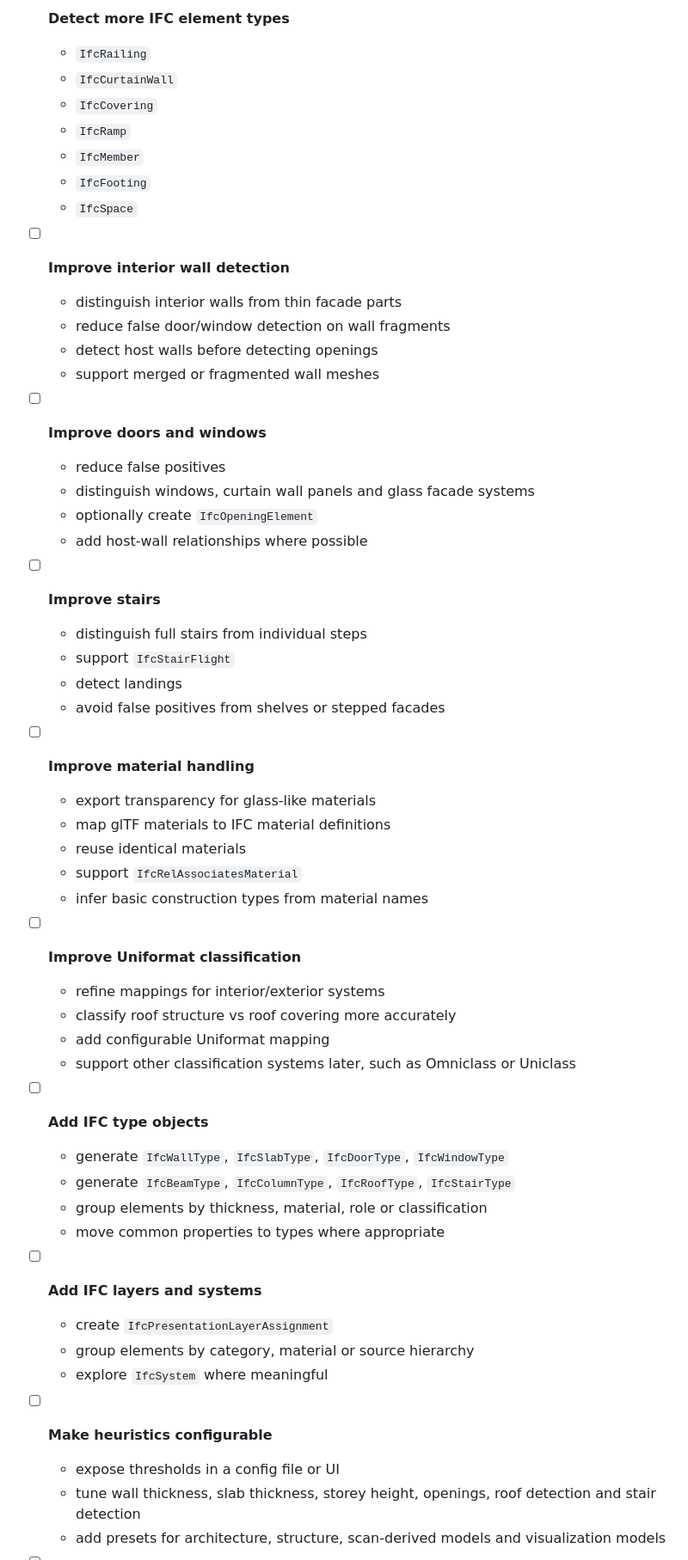
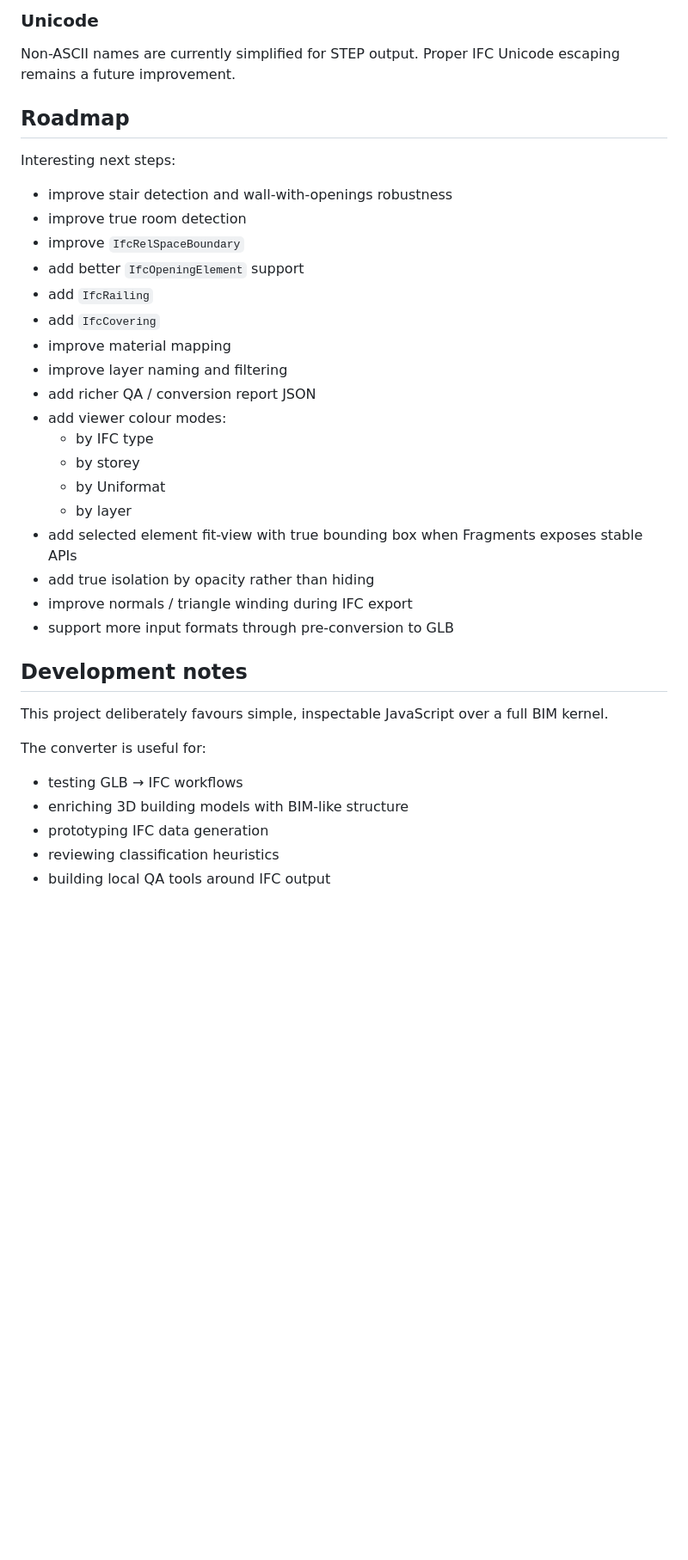
Before and after one commit to GabBimdata/glb2ifc, a Markdown page: README.md, the part around one of its changes. Shown at 86% size. Rendered like a GitHub page; blank space fills up the shorter version.

```diff
--- a/README.md
+++ b/README.md
@@ -329,57 +369,40 @@ PRs welcome! Particularly interesting directions:
 
-- [ ] **Detect more IFC element types**
-  - `IfcRailing`
-  - `IfcCurtainWall`
-  - `IfcCovering`
-  - `IfcRamp`
-  - `IfcMember`
-  - `IfcFooting`
-  - `IfcSpace`
+### Unicode
 
-- [ ] **Improve interior wall detection**
-  - distinguish interior walls from thin facade parts
-  - reduce false door/window detection on wall fragments
-  - detect host walls before detecting openings
-  - support merged or fragmented wall meshes
+Non-ASCII names are currently simplified for STEP output. Proper IFC Unicode escaping remains a future improvement.
 
-- [ ] **Improve doors and windows**
-  - reduce false positives
-  - distinguish windows, curtain wall panels and glass facade systems
-  - optionally create `IfcOpeningElement`
-  - add host-wall relationships where possible
+## Roadmap
 
-- [ ] **Improve stairs**
-  - distinguish full stairs from individual steps
-  - support `IfcStairFlight`
-  - detect landings
-  - avoid false positives from shelves or stepped facades
+Interesting next steps:
 
-- [ ] **Improve material handling**
-  - export transparency for glass-like materials
-  - map glTF materials to IFC material definitions
-  - reuse identical materials
-  - support `IfcRelAssociatesMaterial`
-  - infer basic construction types from material names
+- improve stair detection and wall-with-openings robustness
+- improve true room detection
+- improve `IfcRelSpaceBoundary`
+- add better `IfcOpeningElement` support
+- add `IfcRailing`
+- add `IfcCovering`
+- improve material mapping
+- improve layer naming and filtering
+- add richer QA / conversion report JSON
+- add viewer colour modes:
+  - by IFC type
+  - by storey
+  - by Uniformat
+  - by layer
+- add selected element fit-view with true bounding box when Fragments exposes stable APIs
+- add true isolation by opacity rather than hiding
+- improve normals / triangle winding during IFC export
+- support more input formats through pre-conversion to GLB
 
-- [ ] **Improve Uniformat classification**
-  - refine mappings for interior/exterior systems
-  - classify roof structure vs roof covering more accurately
-  - add configurable Uniformat mapping
-  - support other classification systems later, such as Omniclass or Uniclass
+## Development notes
 
-- [ ] **Add IFC type objects**
-  - generate `IfcWallType`, `IfcSlabType`, `IfcDoorType`, `IfcWindowType`
-  - generate `IfcBeamType`, `IfcColumnType`, `IfcRoofType`, `IfcStairType`
-  - group elements by thickness, material, role or classification
-  - move common properties to types where appropriate
+This project deliberately favours simple, inspectable JavaScript over a full BIM kernel.
 
-- [ ] **Add IFC layers and systems**
-  - create `IfcPresentationLayerAssignment`
-  - group elements by category, material or source hierarchy
-  - explore `IfcSystem` where meaningful
+The converter is useful for:
 
-- [ ] **Make heuristics configurable**
-  - expose thresholds in a config file or UI
-  - tune wall thickness, slab thickness, storey height, openings, roof detection and stair detection
-  - add presets for architecture, structure, scan-derived models and visualization models
+- testing GLB → IFC workflows
+- enriching 3D building models with BIM-like structure
+- prototyping IFC data generation
+- reviewing classification heuristics
+- building local QA tools around IFC output
 
```
Also changed, not shown: other parts of README.md (+281 -256 lines).
